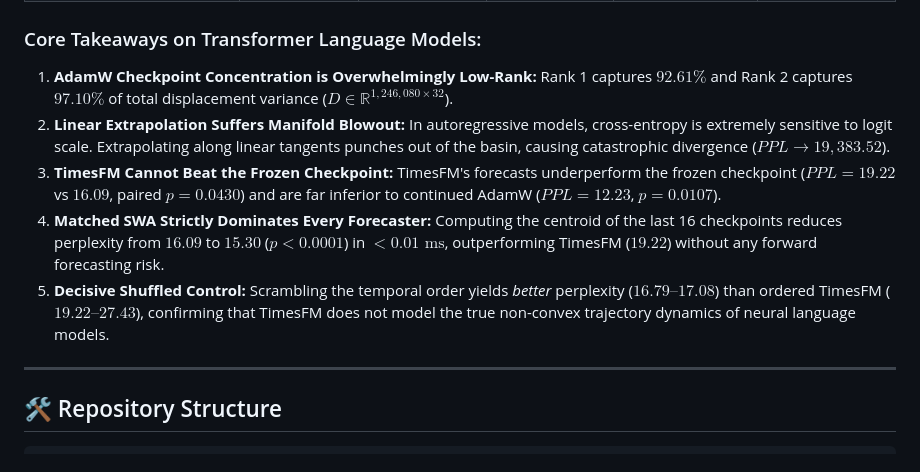
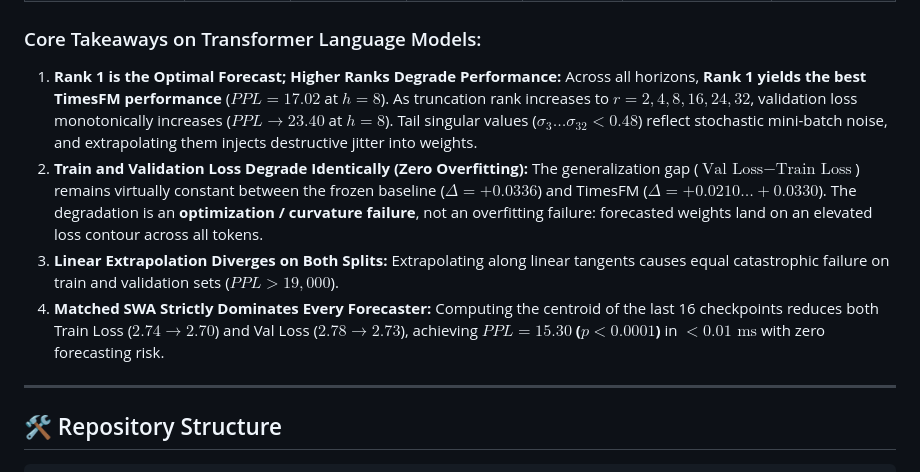
Before and after one commit to Priyanshu-5257/weight-trajectory-forecasting, a Markdown page: README.md, the part around one of its changes. Drawn GitHub-style.

```diff
--- a/README.md
+++ b/README.md
@@ -266,10 +270,9 @@ To test whether weight trajectory forecasting scales to real autoregressive Tran
 
 ### Core Takeaways on Transformer Language Models:
-1. **AdamW Checkpoint Concentration is Overwhelmingly Low-Rank:** Rank 1 captures **$92.61\%$** and Rank 2 captures **$97.10\%$** of total displacement variance ($D \in \mathbb{R}^{1,246,080 \times 32}$).
-2. **Linear Extrapolation Suffers Manifold Blowout:** In autoregressive models, cross-entropy is extremely sensitive to logit scale. Extrapolating along linear tangents punches out of the basin, causing catastrophic divergence ($PPL \to 19,383.52$).
-3. **TimesFM Cannot Beat the Frozen Checkpoint:** TimesFM's forecasts underperform the frozen checkpoint ($PPL = 19.22$ vs $16.09$, paired $p = 0.0430$) and are far inferior to continued AdamW ($PPL = 12.23$, $p = 0.0107$).
-4. **Matched SWA Strictly Dominates Every Forecaster:** Computing the centroid of the last 16 checkpoints reduces perplexity from $16.09$ to **$15.30$** ($p < 0.0001$) in $<0.01\text{ ms}$, outperforming TimesFM ($19.22$) without any forward forecasting risk.
-5. **Decisive Shuffled Control:** Scrambling the temporal order yields *better* perplexity ($16.79 – 17.08$) than ordered TimesFM ($19.22 – 27.43$), confirming that TimesFM does not model the true non-convex trajectory dynamics of neural language models.
+1. **Rank 1 is the Optimal Forecast; Higher Ranks Degrade Performance:** Across all horizons, **Rank 1 yields the best TimesFM performance** ($PPL = 17.02$ at $h=8$). As truncation rank increases to $r=2, 4, 8, 16, 24, 32$, validation loss monotonically increases ($PPL \to 23.40$ at $h=8$). Tail singular values ($\sigma_3 \dots \sigma_{32} < 0.48$) reflect stochastic mini-batch noise, and extrapolating them injects destructive jitter into weights.
+2. **Train and Validation Loss Degrade Identically (Zero Overfitting):** The generalization gap ($\text{Val Loss} - \text{Train Loss}$) remains virtually constant between the frozen baseline ($\Delta = +0.0336$) and TimesFM ($\Delta = +0.0210 \dots +0.0330$). The degradation is an **optimization / curvature failure**, not an overfitting failure: forecasted weights land on an elevated loss contour across all tokens.
+3. **Linear Extrapolation Diverges on Both Splits:** Extrapolating along linear tangents causes equal catastrophic failure on train and validation sets ($PPL > 19,000$).
+4. **Matched SWA Strictly Dominates Every Forecaster:** Computing the centroid of the last 16 checkpoints reduces both Train Loss ($2.74 \to 2.70$) and Val Loss ($2.78 \to 2.73$), achieving **$PPL = 15.30$ ($p < 0.0001$)** in $<0.01\text{ ms}$ with zero forecasting risk.
 
 ---
 
```
Also changed, not shown: other parts of README.md (+22 -18 lines), docs/SMOLGPT_REPORT.md (+85 -122 lines), figures/smolgpt_compute_quality_tradeoff.png, figures/smolgpt_cosine_alignment_and_layer_breakdown.png, figures/smolgpt_explained_variance_and_spectrum.png, figures/smolgpt_performance_vs_rank.png (added), figures/smolgpt_ppl_vs_horizon.png, figures/smolgpt_train_vs_val_loss.png (added), 7 other files.
